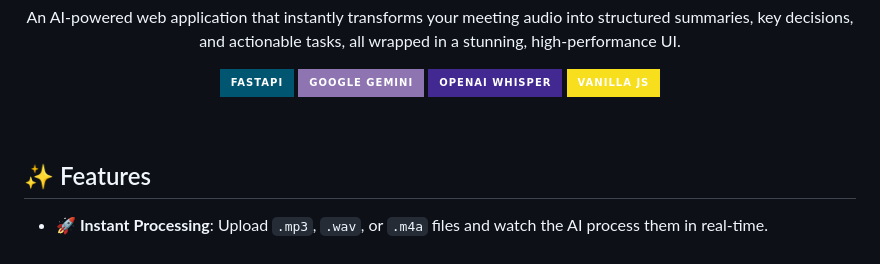
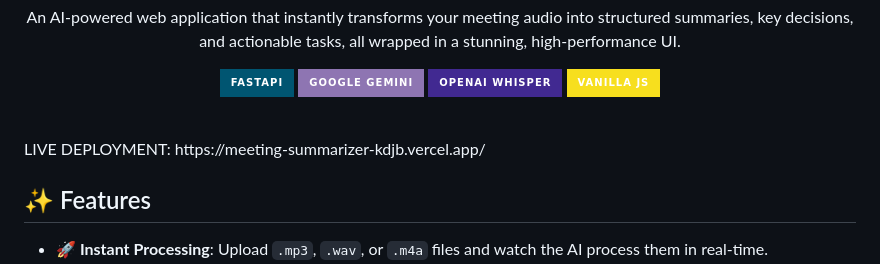
Before and after one commit to Devika101/meeting-summarizer, a Markdown page: README.md, the part around the change. Drawn GitHub-style; badges without logos.

Commit message:
Add live deployment link to README

```diff
--- a/README.md
+++ b/README.md
@@ -14,6 +14,7 @@
 </div>
 
 <br/>
+LIVE DEPLOYMENT: https://meeting-summarizer-kdjb.vercel.app/
 
 ## ✨ Features
 
```
